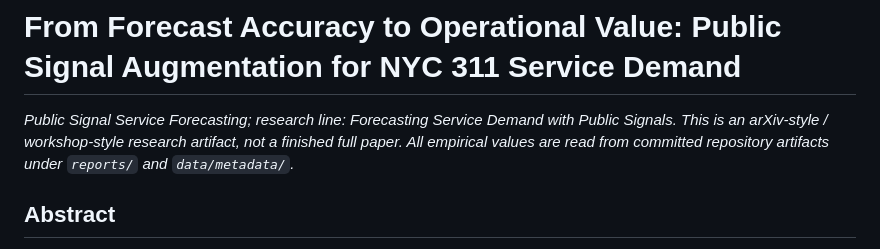
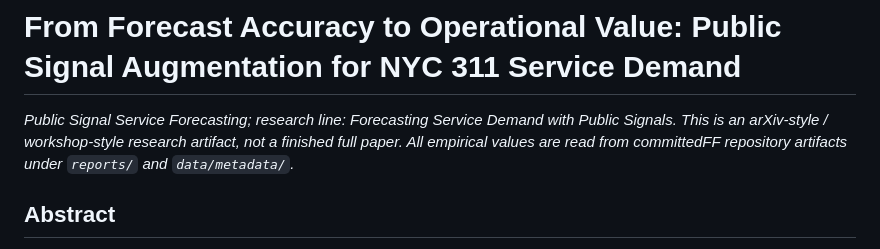
Before and after one commit to Nassar-Coding/Nassar-Coding.github.io, a Markdown page: public-signal-service-forecasting/paper/main.md, the part around the change. Rendered like a GitHub page.

```diff
--- a/public-signal-service-forecasting/paper/main.md
+++ b/public-signal-service-forecasting/paper/main.md
@@ -2,7 +2,7 @@
 
 *Public Signal Service Forecasting; research line: Forecasting Service Demand
 with Public Signals. This is an arXiv-style / workshop-style research artifact,
-not a finished full paper. All empirical values are read from committed
+not a finished full paper. All empirical values are read from committedFF
 repository artifacts under `reports/` and `data/metadata/`.*
 
 ## Abstract
```
